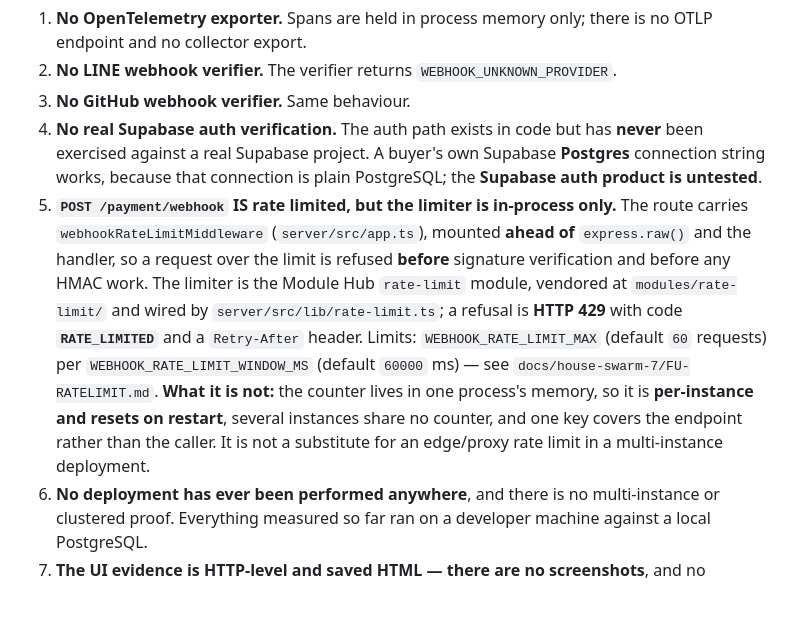
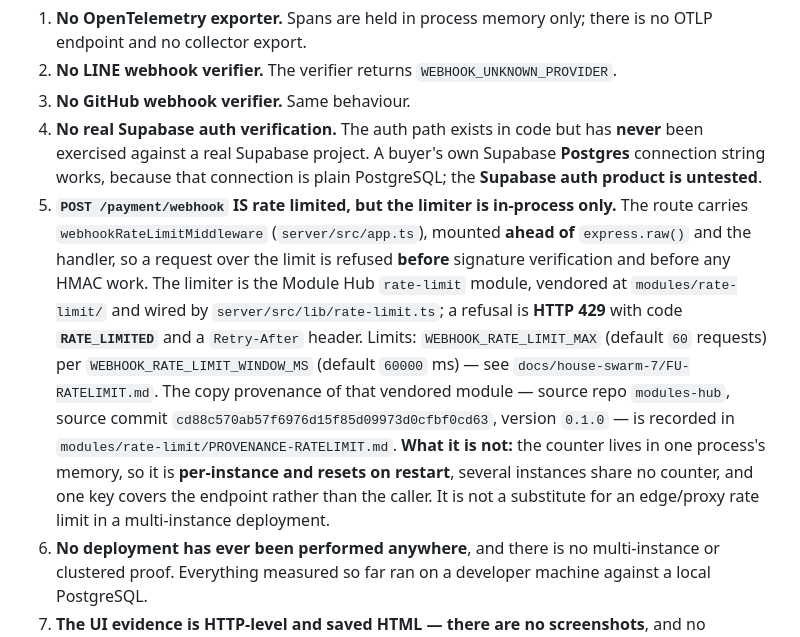
Before and after one commit to Gutumrod/multi-tenant-ai, a Markdown page: docs/CURRENT_STATUS.md, the part around the change. GitHub-like rendering; blank space fills up the shorter version.

Commit message:
FU-2 repair 8: name the vendored module's provenance so the proof gate passes
The delivery's own proof script required CURRENT_STATUS.md to record where the
reused rate-limit module came from, alongside the module it already named. Added
the provenance the file actually records (source repo modules-hub, commit
cd88c570ab57f6976d15f85d09973d0cfbf0cd63, version 0.1.0) - read from
modules/rate-limit/PROVENANCE-RATELIMIT.md, not invented.

manual-claims-proof.mjs now reports claims=13 passed=13 failed=0, exit 0.

The lane's declared checks were pre-validated against the tree before dispatch
(7 correct, 3 correctly failing and awaiting this fix) after repair 7's five
controller-check mistakes: a literal space where the docs carry markdown emphasis
('**is** rate limited') and absence-greps that could not distinguish a live claim
from the document's own honest history of the superseded figures. The naive
absence-grep was replaced by the proof script's block-aware rule.

```diff
--- a/docs/CURRENT_STATUS.md
+++ b/docs/CURRENT_STATUS.md
@@ -37,7 +37,7 @@ set the server uses PostgreSQL and reports `persistent=true`; with no
 2. **No LINE webhook verifier.** The verifier returns `WEBHOOK_UNKNOWN_PROVIDER`.
 3. **No GitHub webhook verifier.** Same behaviour.
 4. **No real Supabase auth verification.** The auth path exists in code but has **never** been exercised against a real Supabase project. A buyer's own Supabase **Postgres** connection string works, because that connection is plain PostgreSQL; the **Supabase auth product is untested**.
-5. **`POST /payment/webhook` IS rate limited, but the limiter is in-process only.** The route carries `webhookRateLimitMiddleware` (`server/src/app.ts`), mounted **ahead of** `express.raw()` and the handler, so a request over the limit is refused **before** signature verification and before any HMAC work. The limiter is the Module Hub `rate-limit` module, vendored at `modules/rate-limit/` and wired by `server/src/lib/rate-limit.ts`; a refusal is **HTTP 429** with code **`RATE_LIMITED`** and a `Retry-After` header. Limits: `WEBHOOK_RATE_LIMIT_MAX` (default `60` requests) per `WEBHOOK_RATE_LIMIT_WINDOW_MS` (default `60000` ms) — see `docs/house-swarm-7/FU-RATELIMIT.md`. **What it is not:** the counter lives in one process's memory, so it is **per-instance and resets on restart**, several instances share no counter, and one key covers the endpoint rather than the caller. It is not a substitute for an edge/proxy rate limit in a multi-instance deployment.
+5. **`POST /payment/webhook` IS rate limited, but the limiter is in-process only.** The route carries `webhookRateLimitMiddleware` (`server/src/app.ts`), mounted **ahead of** `express.raw()` and the handler, so a request over the limit is refused **before** signature verification and before any HMAC work. The limiter is the Module Hub `rate-limit` module, vendored at `modules/rate-limit/` and wired by `server/src/lib/rate-limit.ts`; a refusal is **HTTP 429** with code **`RATE_LIMITED`** and a `Retry-After` header. Limits: `WEBHOOK_RATE_LIMIT_MAX` (default `60` requests) per `WEBHOOK_RATE_LIMIT_WINDOW_MS` (default `60000` ms) — see `docs/house-swarm-7/FU-RATELIMIT.md`. The copy provenance of that vendored module — source repo `modules-hub`, source commit `cd88c570ab57f6976d15f85d09973d0cfbf0cd63`, version `0.1.0` — is recorded in `modules/rate-limit/PROVENANCE-RATELIMIT.md`. **What it is not:** the counter lives in one process's memory, so it is **per-instance and resets on restart**, several instances share no counter, and one key covers the endpoint rather than the caller. It is not a substitute for an edge/proxy rate limit in a multi-instance deployment.
 6. **No deployment has ever been performed anywhere**, and there is no multi-instance or clustered proof. Everything measured so far ran on a developer machine against a local PostgreSQL.
 7. **The UI evidence is HTTP-level and saved HTML — there are no screenshots**, and no headless browser was driven.
 
```
